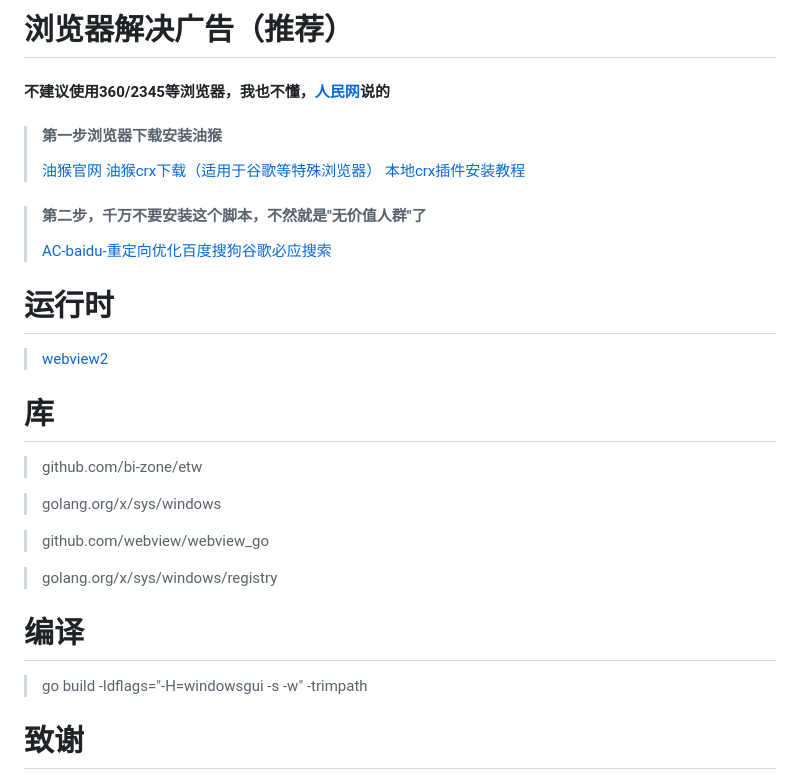
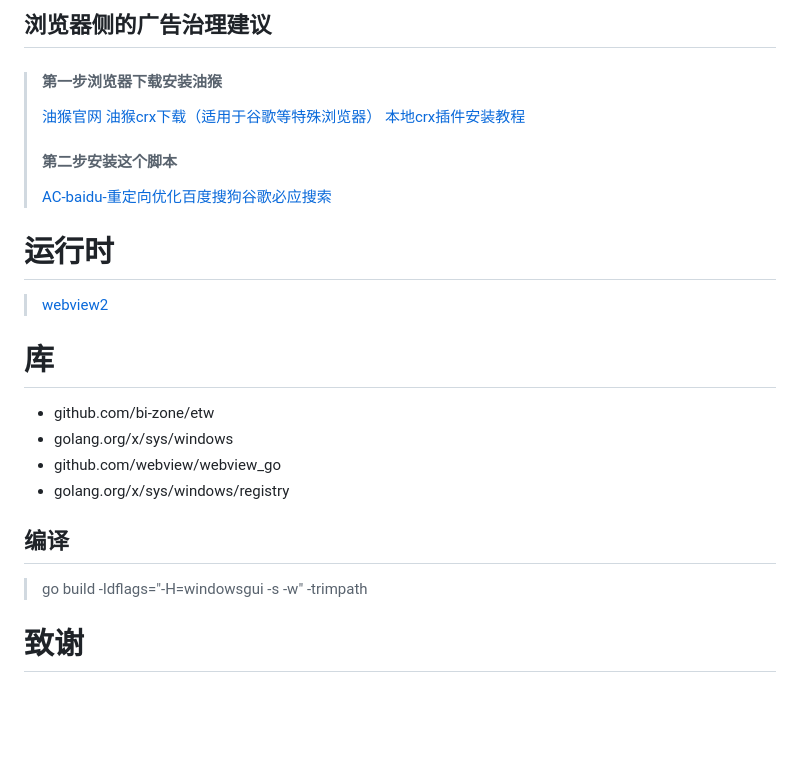
Before and after one commit to AzureIvory/block-ads, a Markdown page: README.md, the part around one of its changes. GitHub-like rendering; blank space fills up the shorter version.

```diff
--- a/README.md
+++ b/README.md
@@ -60,13 +61,11 @@
 
 
-# 浏览器解决广告（推荐）
-#### 不建议使用360/2345等浏览器，我也不懂，[人民网]([https://github.com/AzureIvory/block-ads/releases/tag/Release](https://baijiahao.baidu.com/s?id=1634281049655716549&wfr=spider&for=pc))说的
+## 浏览器侧的广告治理建议
 >#### 第一步浏览器下载安装油猴
 >[油猴官网](https://www.tampermonkey.net/index.php)
 >[油猴crx下载（适用于谷歌等特殊浏览器）](https://bluered.lanzouo.com/i1jfd3b90kfe)
 >[本地crx插件安装教程]("https://blog.csdn.net/chouchoubuchou/article/details/146294436")
-
->#### 第二步，千万不要安装这个脚本，不然就是"无价值人群"了
+>#### 第二步安装这个脚本
 >[AC-baidu-重定向优化百度搜狗谷歌必应搜索](https://openuserjs.org/scripts/inDarkness/AC-baidu-%E9%87%8D%E5%AE%9A%E5%90%91%E4%BC%98%E5%8C%96%E7%99%BE%E5%BA%A6%E6%90%9C%E7%8B%97%E8%B0%B7%E6%AD%8C%E5%BF%85%E5%BA%94%E6%90%9C%E7%B4%A2_favicon_%E5%8F%8C%E5%88%97)
 
 
@@ -74,16 +73,14 @@
 >[webview2](https://developer.microsoft.com/zh-cn/microsoft-edge/webview2)
 
 # 库
->github.com/bi-zone/etw
+- github.com/bi-zone/etw
+- golang.org/x/sys/windows
+- github.com/webview/webview_go
+- golang.org/x/sys/windows/registry
 
->golang.org/x/sys/windows
 
->github.com/webview/webview_go
-
->golang.org/x/sys/windows/registry
-
-# 编译
->go build -ldflags="-H=windowsgui -s -w" -trimpath
+## 编译
+> go build -ldflags="-H=windowsgui -s -w" -trimpath
 
 # 致谢
 [SoftCnKiller](https://github.com/SiHaiYiYeQiu/SoftCnKiller)
```
Also changed, not shown: other parts of README.md (+51 -46 lines).
